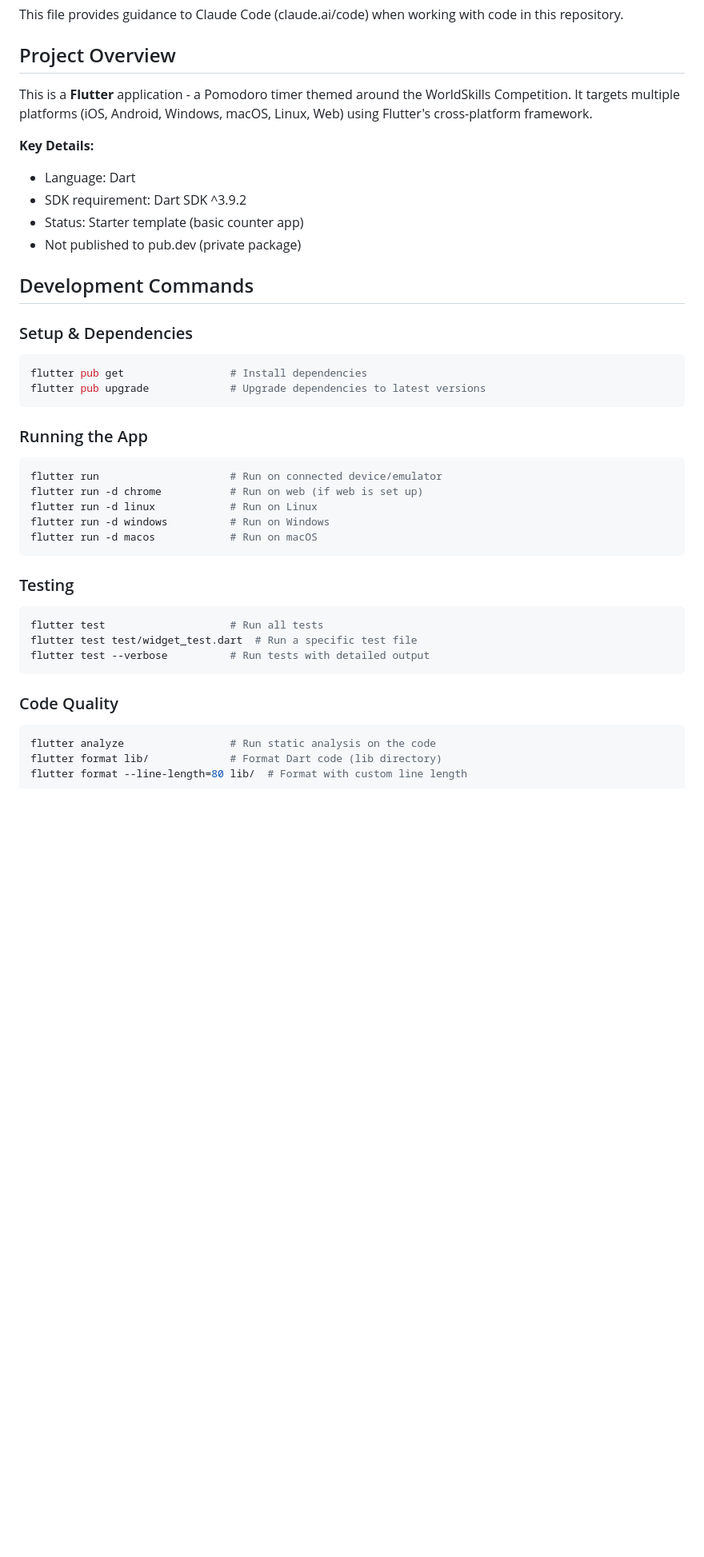
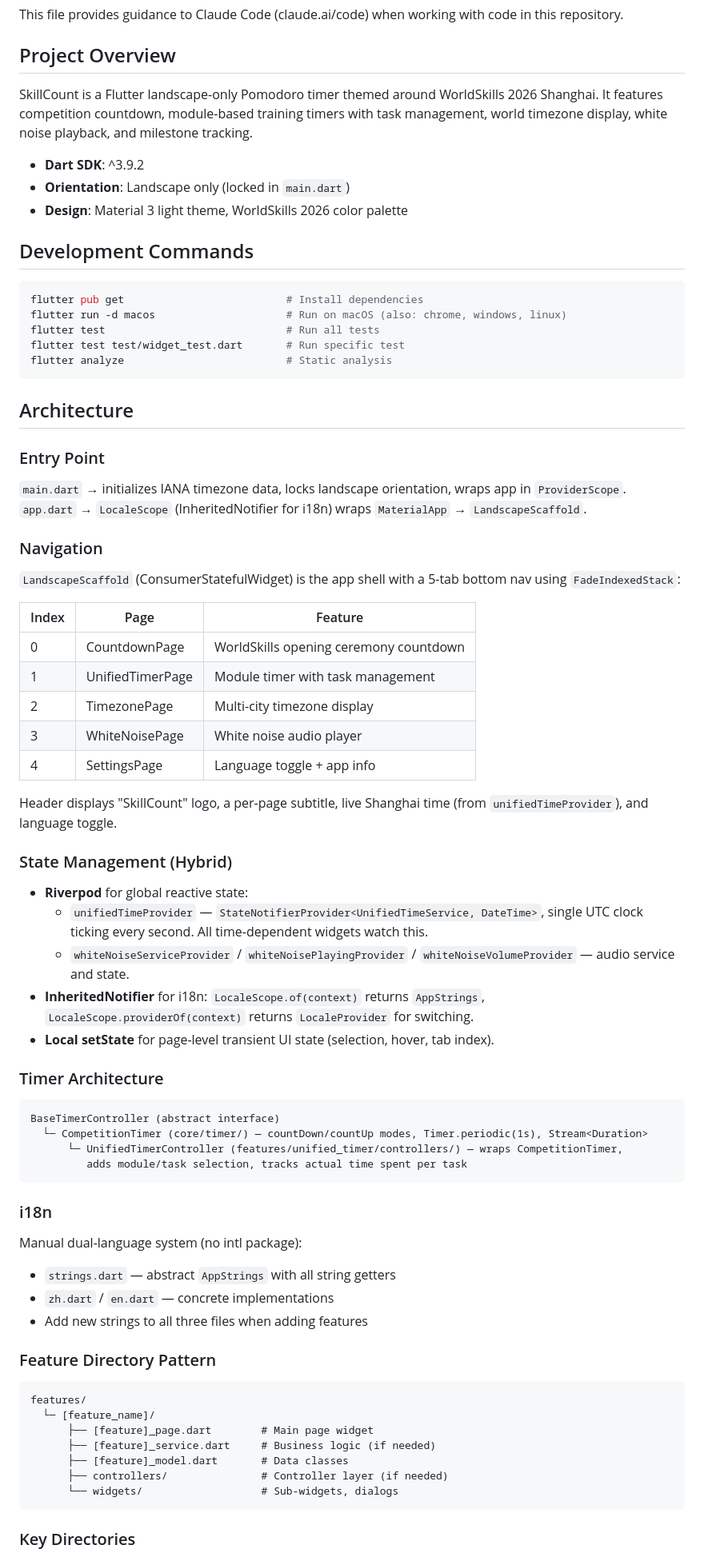
Before and after one commit to uuo00n/skill-count, a Markdown page: CLAUDE.md, the part around one of its changes. Shown at 80% size. Rendered like a GitHub page; blank space fills up the shorter version.

````diff
--- a/CLAUDE.md
+++ b/CLAUDE.md
@@ -4,42 +4,78 @@ This file provides guidance to Claude Code (claude.ai/code) when working with co
 
 ## Project Overview
 
-This is a **Flutter** application - a Pomodoro timer themed around the WorldSkills Competition. It targets multiple platforms (iOS, Android, Windows, macOS, Linux, Web) using Flutter's cross-platform framework.
+SkillCount is a Flutter landscape-only Pomodoro timer themed around WorldSkills 2026 Shanghai. It features competition countdown, module-based training timers with task management, world timezone display, white noise playback, and milestone tracking.
 
-**Key Details:**
-- Language: Dart
-- SDK requirement: Dart SDK ^3.9.2
-- Status: Starter template (basic counter app)
-- Not published to pub.dev (private package)
+- **Dart SDK**: ^3.9.2
+- **Orientation**: Landscape only (locked in `main.dart`)
+- **Design**: Material 3 light theme, WorldSkills 2026 color palette
 
 ## Development Commands
 
-### Setup & Dependencies
 ```bash
-flutter pub get                 # Install dependencies
-flutter pub upgrade             # Upgrade dependencies to latest versions
+flutter pub get                          # Install dependencies
+flutter run -d macos                     # Run on macOS (also: chrome, windows, linux)
+flutter test                             # Run all tests
+flutter test test/widget_test.dart       # Run specific test
+flutter analyze                          # Static analysis
 ```
 
-### Running the App
-```bash
-flutter run                     # Run on connected device/emulator
-flutter run -d chrome           # Run on web (if web is set up)
-flutter run -d linux            # Run on Linux
-flutter run -d windows          # Run on Windows
-flutter run -d macos            # Run on macOS
+## Architecture
+
+### Entry Point
+
+`main.dart` → initializes IANA timezone data, locks landscape orientation, wraps app in `ProviderScope`.
+`app.dart` → `LocaleScope` (InheritedNotifier for i18n) wraps `MaterialApp` → `LandscapeScaffold`.
+
+### Navigation
+
+`LandscapeScaffold` (ConsumerStatefulWidget) is the app shell with a 5-tab bottom nav using `FadeIndexedStack`:
+
+| Index | Page | Feature |
+|-------|------|---------|
+| 0 | CountdownPage | WorldSkills opening ceremony countdown |
+| 1 | UnifiedTimerPage | Module timer with task management |
+| 2 | TimezonePage | Multi-city timezone display |
+| 3 | WhiteNoisePage | White noise audio player |
+| 4 | SettingsPage | Language toggle + app info |
+
+Header displays "SkillCount" logo, a per-page subtitle, live Shanghai time (from `unifiedTimeProvider`), and language toggle.
+
+### State Management (Hybrid)
+
+- **Riverpod** for global reactive state:
+  - `unifiedTimeProvider` — `StateNotifierProvider<UnifiedTimeService, DateTime>`, single UTC clock ticking every second. All time-dependent widgets watch this.
+  - `whiteNoiseServiceProvider` / `whiteNoisePlayingProvider` / `whiteNoiseVolumeProvider` — audio service and state.
+- **InheritedNotifier** for i18n: `LocaleScope.of(context)` returns `AppStrings`, `LocaleScope.providerOf(context)` returns `LocaleProvider` for switching.
+- **Local setState** for page-level transient UI state (selection, hover, tab index).
+
+### Timer Architecture
+
+```
+BaseTimerController (abstract interface)
+  └─ CompetitionTimer (core/timer/) — countDown/countUp modes, Timer.periodic(1s), Stream<Duration>
+      └─ UnifiedTimerController (features/unified_timer/controllers/) — wraps CompetitionTimer,
+         adds module/task selection, tracks actual time spent per task
 ```
 
-### Testing
-```bash
-flutter test                    # Run all tests
-flutter test test/widget_test.dart  # Run a specific test file
-flutter test --verbose          # Run tests with detailed output
+### i18n
+
+Manual dual-language system (no intl package):
+- `strings.dart` — abstract `AppStrings` with all string getters
+- `zh.dart` / `en.dart` — concrete implementations
+- Add new strings to all three files when adding features
+
+### Feature Directory Pattern
+
+```
+features/
+  └─ [feature_name]/
+      ├── [feature]_page.dart        # Main page widget
+      ├── [feature]_service.dart     # Business logic (if needed)
+      ├── [feature]_model.dart       # Data classes
+      ├── controllers/               # Controller layer (if needed)
+      └── widgets/                   # Sub-widgets, dialogs
 ```
 
-### Code Quality
-```bash
-flutter analyze                 # Run static analysis on the code
-flutter format lib/             # Format Dart code (lib directory)
-flutter format --line-length=80 lib/  # Format with custom line length
-```
+### Key Directories
 
````
Also changed, not shown: other parts of CLAUDE.md (+18 -46 lines).
